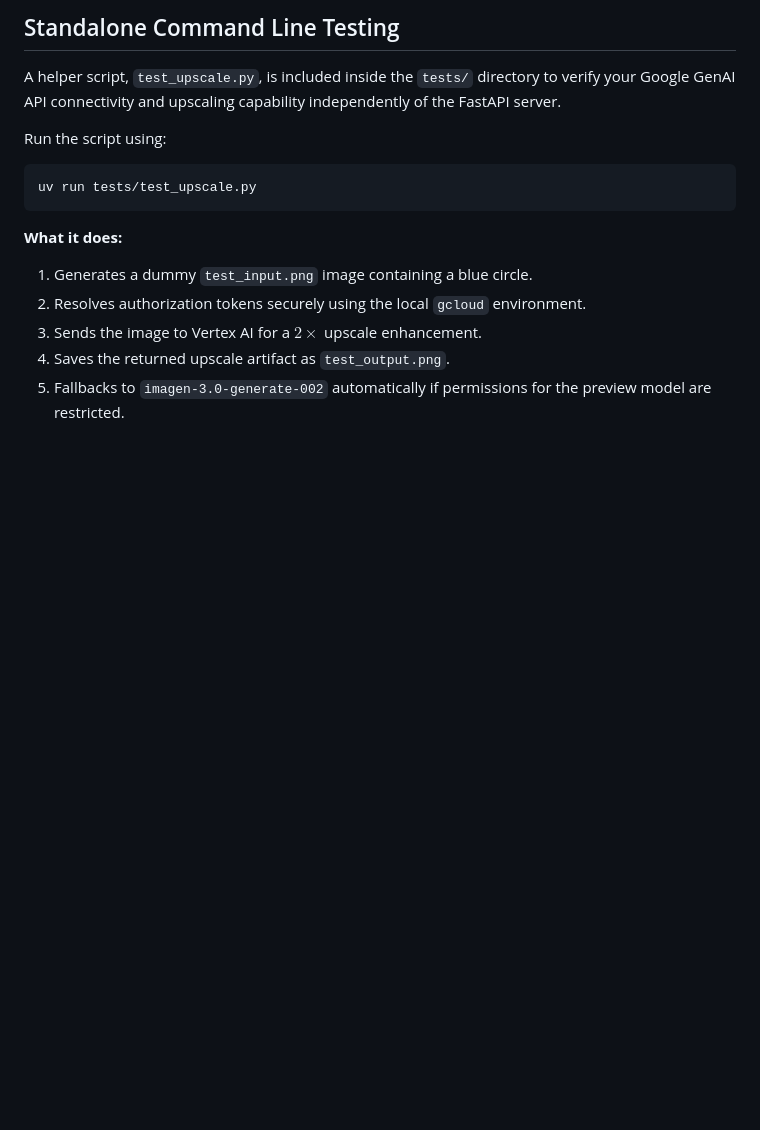
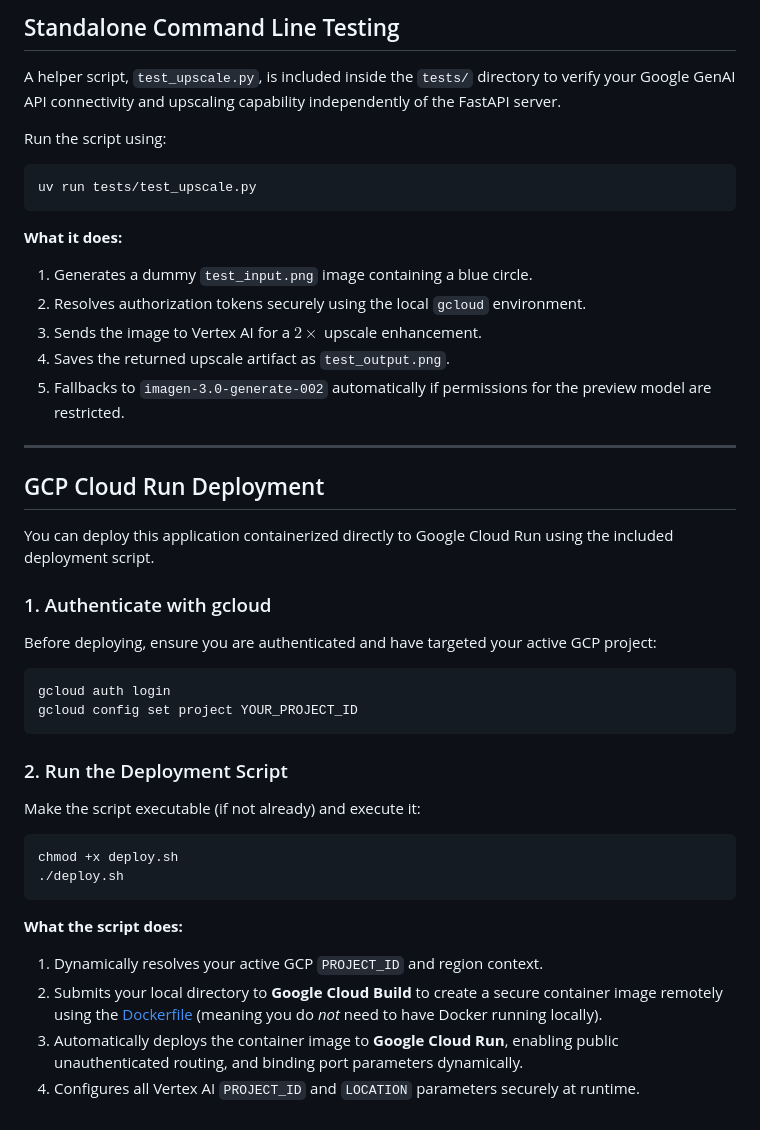
Before and after one commit to hning86/image_upscaler, a Markdown page: README.md, the part around the change. Rendered like a GitHub page; blank space fills up the shorter version.

Commit message:
Docs: Add GCP Cloud Run deployment documentation to README.md

````diff
--- a/README.md
+++ b/README.md
@@ -111,3 +111,29 @@ uv run tests/test_upscale.py
 3. Sends the image to Vertex AI for a $2\times$ upscale enhancement.
 4. Saves the returned upscale artifact as `test_output.png`.
 5. Fallbacks to `imagen-3.0-generate-002` automatically if permissions for the preview model are restricted.
+
+---
+
+## GCP Cloud Run Deployment
+
+You can deploy this application containerized directly to Google Cloud Run using the included deployment script.
+
+### 1. Authenticate with gcloud
+Before deploying, ensure you are authenticated and have targeted your active GCP project:
+```bash
+gcloud auth login
+gcloud config set project YOUR_PROJECT_ID
+```
+
+### 2. Run the Deployment Script
+Make the script executable (if not already) and execute it:
+```bash
+chmod +x deploy.sh
+./deploy.sh
+```
+
+**What the script does:**
+1. Dynamically resolves your active GCP `PROJECT_ID` and region context.
+2. Submits your local directory to **Google Cloud Build** to create a secure container image remotely using the [Dockerfile](Dockerfile) (meaning you do *not* need to have Docker running locally).
+3. Automatically deploys the container image to **Google Cloud Run**, enabling public unauthenticated routing, and binding port parameters dynamically.
+4. Configures all Vertex AI `PROJECT_ID` and `LOCATION` parameters securely at runtime.
````
